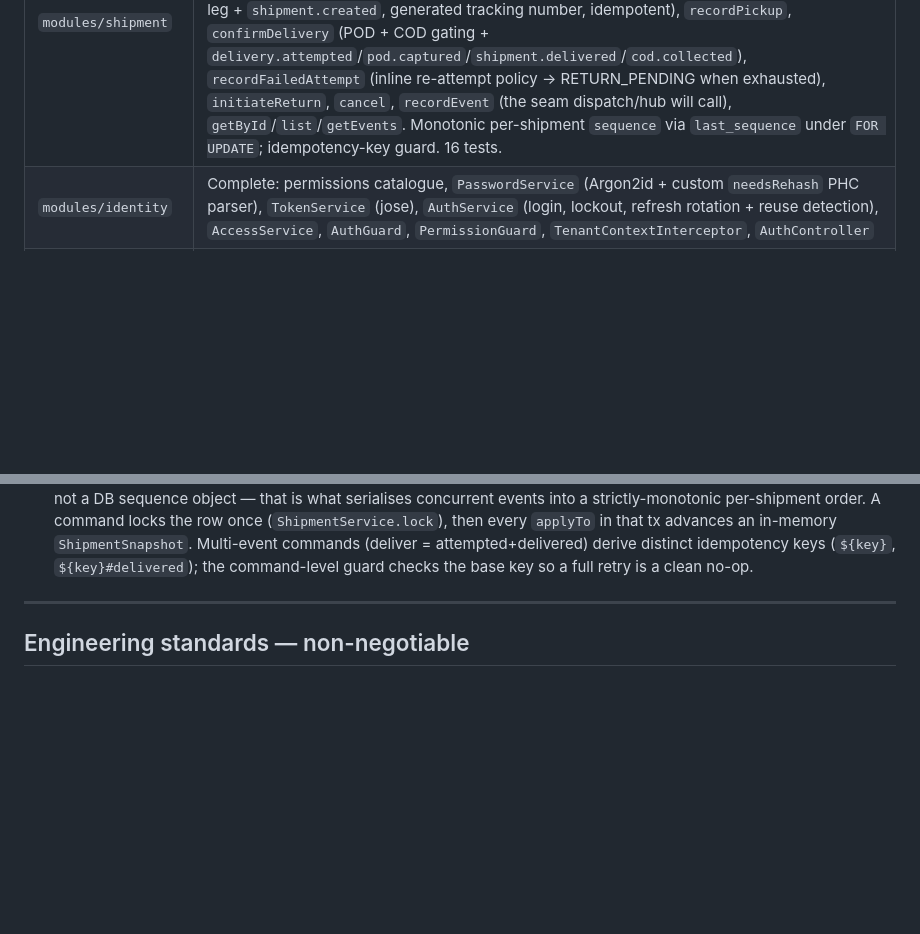
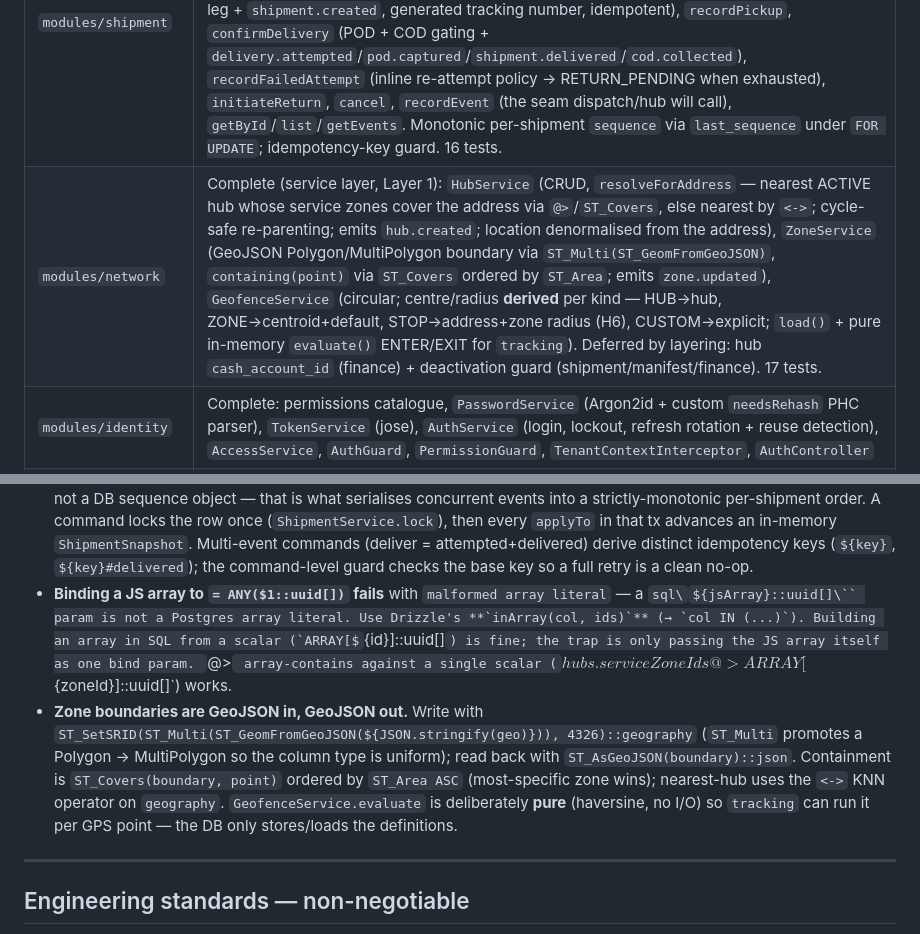
Before and after one commit to salemwch/system-delivery, a Markdown page: CLAUDE.md, 2 parts joined by grey strips. GitHub-like rendering; some formulas as TeX source; blank space fills up the shorter version.

```diff
--- a/CLAUDE.md
+++ b/CLAUDE.md
@@ -33,6 +33,7 @@ Authorized 2026-07-22. Build within these limits:
 | Provisioning        | `identity.ProvisioningService` (tenant + owner atomically). `pnpm db:seed` CLI. Runs on the migration connection (control-plane; `dp_app` has only SELECT on `tenants`).                                                                                                                                                                                                                                                                                                                                                                                                                                                                                                                                                                                                                                                                                                                                                                                                               |
 | `modules/directory` | Complete (service layer, no controllers per contract 05): `MerchantService` (CRUD, emits `merchant.created`), `RecipientService` (CRUD, unique `(tenant,phone)` I19, block/unblock), `AddressService` (`resolve` via `GeocodingProvider` port + manual-pin/`ManualGeocodingProvider` fallback, confidence gates auto-dispatch, `applyDriverCorrection` emits `address.geocode_corrected`). 16 tests. `merchant:*`/`address:*` perms added.                                                                                                                                                                                                                                                                                                                                                                                                                                                                                                                                             |
 | `modules/shipment`  | Complete (service layer, Layer 2, the core aggregate): `ShipmentEventService.applyTo` is **the single sanctioned writer of `shipments.status`** (appends the immutable `shipment_events` row + advances the projection + custody/attempt/COD + outbox, in one tx; validates the §5.1 transition matrix incl. ⚠️ OWNER-override cancels). `ShipmentService` commands compose `directory` (resolve addresses, find-or-create recipient, validate merchant): `create` (genesis leg + `shipment.created`, generated tracking number, idempotent), `recordPickup`, `confirmDelivery` (POD + COD gating + `delivery.attempted`/`pod.captured`/`shipment.delivered`/`cod.collected`), `recordFailedAttempt` (inline re-attempt policy → RETURN_PENDING when exhausted), `initiateReturn`, `cancel`, `recordEvent` (the seam dispatch/hub will call), `getById`/`list`/`getEvents`. Monotonic per-shipment `sequence` via `last_sequence` under `FOR UPDATE`; idempotency-key guard. 16 tests. |
+| `modules/network`   | Complete (service layer, Layer 1): `HubService` (CRUD, `resolveForAddress` — nearest ACTIVE hub whose service zones cover the address via `@>`/`ST_Covers`, else nearest by `<->`; cycle-safe re-parenting; emits `hub.created`; location denormalised from the address), `ZoneService` (GeoJSON Polygon/MultiPolygon boundary via `ST_Multi(ST_GeomFromGeoJSON)`, `containing(point)` via `ST_Covers` ordered by `ST_Area`; emits `zone.updated`), `GeofenceService` (circular; centre/radius **derived** per kind — HUB→hub, ZONE→centroid+default, STOP→address+zone radius (H6), CUSTOM→explicit; `load()` + pure in-memory `evaluate()` ENTER/EXIT for `tracking`). Deferred by layering: hub `cash_account_id` (finance) + deactivation guard (shipment/manifest/finance). 17 tests.                                                                                                                                                                                             |
 | `modules/identity`  | Complete: permissions catalogue, `PasswordService` (Argon2id + custom `needsRehash` PHC parser), `TokenService` (jose), `AuthService` (login, lockout, refresh rotation + reuse detection), `AccessService`, `AuthGuard`, `PermissionGuard`, `TenantContextInterceptor`, `AuthController`                                                                                                                                                                                                                                                                                                                                                                                                                                                                                                                                                                                                                                                                                              |
 | Enforcement         | `pnpm lint:rules` — 6 fixtures proving boundary + invariant rules actually fire                                                                                                                                                                                                                                                                                                                                                                                                                                                                                                                                                                                                                                                                                                                                                                                                                                                                                                        |
 | CI/CD               | `.github/workflows/ci.yml` — 5 jobs (static-analysis, test, secret-scan, dependency-audit, sast) + a `ci-passed` aggregate gate. Actions pinned by SHA. Dependabot (npm/actions/docker-compose). PR template with the DoD checklist.                                                                                                                                                                                                                                                                                                                                                                                                                                                                                                                                                                                                                                                                                                                                                   |
@@ -62,6 +63,8 @@ Authorized 2026-07-22. Build within these limits:
 - **`dp_app` already has full DML via default privileges.** `initdb/02-roles.sql` runs `ALTER DEFAULT PRIVILEGES FOR ROLE dp_migrator … GRANT SELECT, INSERT, UPDATE, DELETE ON TABLES TO dp_app`, so every migrator-created table grants `dp_app` all four by default. Append-only / no-delete is therefore enforced with **`REVOKE`**, never a narrower `GRANT` (which is a silent no-op). `shipment_events`/`pod` REVOKE `UPDATE, DELETE, TRUNCATE`; `shipments`/`shipment_legs` REVOKE `DELETE, TRUNCATE`. A test asserts the app role gets `permission denied` on `UPDATE shipment_events`.
 - **`no-direct-shipment-status-write` only matches a LITERAL `status:` key** (`.update(shipments).set({… status: $S …})`). A conditional-spread write (`...(cond ? {} : { status })`) silently EVADES it. So the sanctioned writer `ShipmentEventService.applyTo` writes `status: newStatus` as a direct literal key (always — a no-op when unchanged) and is the single path-excluded file, exactly like `database.service.ts` is excluded from the tenant-context rule. Verified with a temp rule: the writer produces 1 finding un-excluded, 0 with the real config; `shipment.service.ts` (not excluded) never writes status directly.
 - **The custody `sequence` is generated under a `FOR UPDATE` lock on the shipment row**, via `shipments.last_sequence`, not a DB sequence object — that is what serialises concurrent events into a strictly-monotonic per-shipment order. A command locks the row once (`ShipmentService.lock`), then every `applyTo` in that tx advances an in-memory `ShipmentSnapshot`. Multi-event commands (deliver = attempted+delivered) derive distinct idempotency keys (`${key}`, `${key}#delivered`); the command-level guard checks the base key so a full retry is a clean no-op.
+- **Binding a JS array to `= ANY($1::uuid[])` fails** with `malformed array literal` — a `sql\`${jsArray}::uuid[]\`` param is not a Postgres array literal. Use Drizzle's **`inArray(col, ids)`** (→ `col IN (...)`). Building an array in SQL from a scalar (`ARRAY[${id}]::uuid[]`) is fine; the trap is only passing the JS array itself as one bind param. `@>` array-contains against a single scalar (`${hubs.serviceZoneIds} @> ARRAY[${zoneId}]::uuid[]`) works.
+- **Zone boundaries are GeoJSON in, GeoJSON out.** Write with `ST_SetSRID(ST_Multi(ST_GeomFromGeoJSON(${JSON.stringify(geo)})), 4326)::geography` (`ST_Multi` promotes a Polygon → MultiPolygon so the column type is uniform); read back with `ST_AsGeoJSON(boundary)::json`. Containment is `ST_Covers(boundary, point)` ordered by `ST_Area ASC` (most-specific zone wins); nearest-hub uses the `<->` KNN operator on `geography`. `GeofenceService.evaluate` is deliberately **pure** (haversine, no I/O) so `tracking` can run it per GPS point — the DB only stores/loads the definitions.
 
 ---
 
```
Also changed, not shown: other parts of CLAUDE.md (+3 -3 lines).
